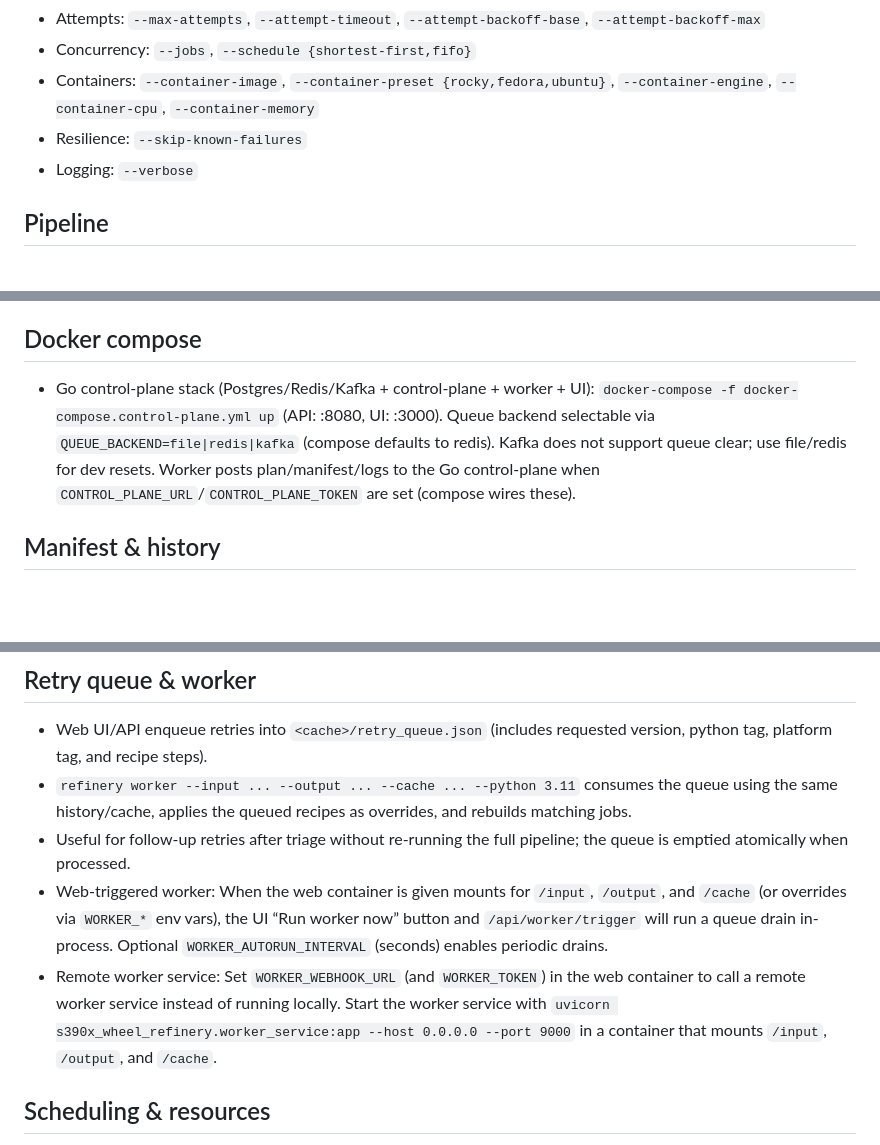
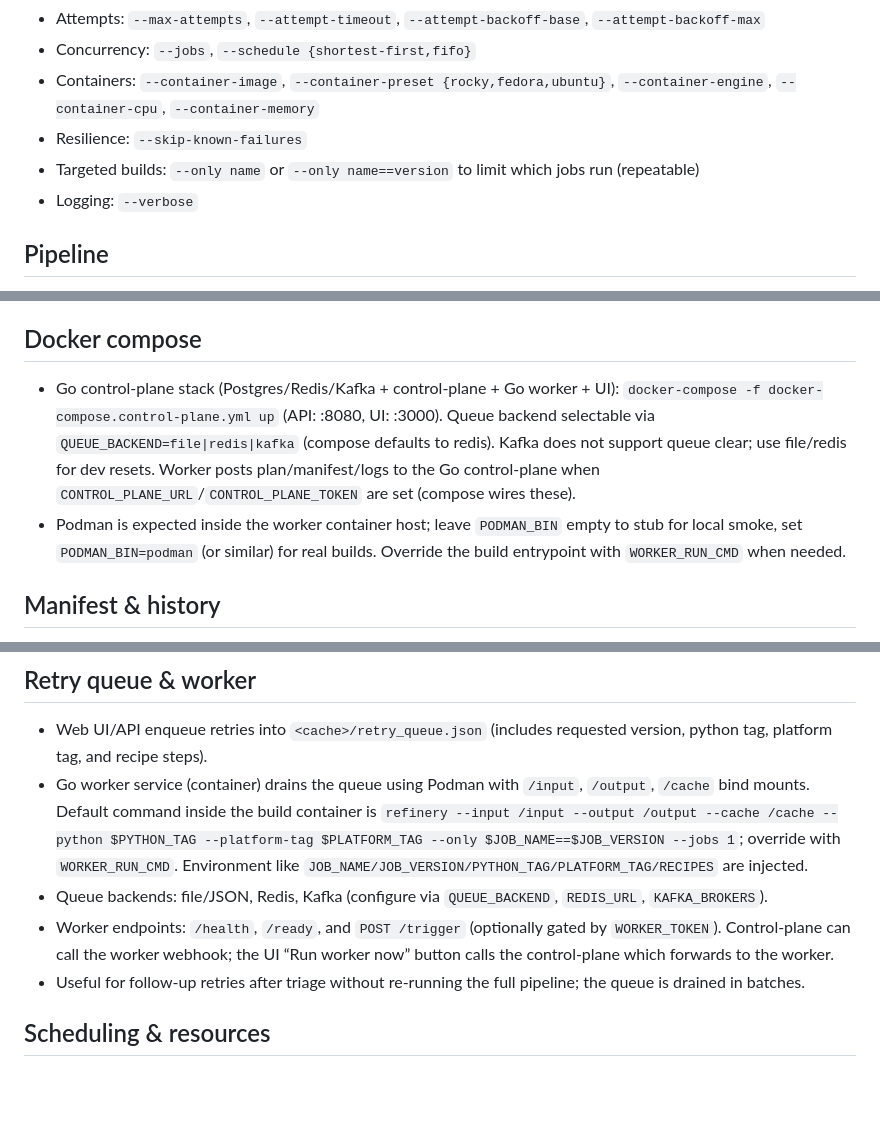
Before and after one commit to k8ika0s/s390x-wheel-refinery, a Markdown page: README.md, 3 parts joined by grey strips. Drawn GitHub-style; blank space fills up the shorter version.

Commit message:
Document go worker run command and CLI only filter

```diff
--- a/README.md
+++ b/README.md
@@ -37,6 +37,7 @@ refinery \
 - Concurrency: `--jobs`, `--schedule {shortest-first,fifo}`
 - Containers: `--container-image`, `--container-preset {rocky,fedora,ubuntu}`, `--container-engine`, `--container-cpu`, `--container-memory`
 - Resilience: `--skip-known-failures`
+- Targeted builds: `--only name` or `--only name==version` to limit which jobs run (repeatable)
 - Logging: `--verbose`
 
 ## Pipeline
@@ -62,7 +63,8 @@ refinery \
 - Token cookie helper: `POST /api/session/token?token=<WORKER_TOKEN>` sets a `worker_token` cookie for the browser, avoiding query/header injection in the UI.
 
 ## Docker compose
-- Go control-plane stack (Postgres/Redis/Kafka + control-plane + worker + UI): `docker-compose -f docker-compose.control-plane.yml up` (API: :8080, UI: :3000). Queue backend selectable via `QUEUE_BACKEND=file|redis|kafka` (compose defaults to redis). Kafka does not support queue clear; use file/redis for dev resets. Worker posts plan/manifest/logs to the Go control-plane when `CONTROL_PLANE_URL`/`CONTROL_PLANE_TOKEN` are set (compose wires these).
+- Go control-plane stack (Postgres/Redis/Kafka + control-plane + Go worker + UI): `docker-compose -f docker-compose.control-plane.yml up` (API: :8080, UI: :3000). Queue backend selectable via `QUEUE_BACKEND=file|redis|kafka` (compose defaults to redis). Kafka does not support queue clear; use file/redis for dev resets. Worker posts plan/manifest/logs to the Go control-plane when `CONTROL_PLANE_URL`/`CONTROL_PLANE_TOKEN` are set (compose wires these).
+- Podman is expected inside the worker container host; leave `PODMAN_BIN` empty to stub for local smoke, set `PODMAN_BIN=podman` (or similar) for real builds. Override the build entrypoint with `WORKER_RUN_CMD` when needed.
 
 ## Manifest & history
 - Manifest: `<output>/manifest.json` with status, path, detail, and metadata (variant, attempt, log_path, duration, hints).
@@ -77,10 +79,10 @@ refinery \
 
 ## Retry queue & worker
 - Web UI/API enqueue retries into `<cache>/retry_queue.json` (includes requested version, python tag, platform tag, and recipe steps).
-- `refinery worker --input ... --output ... --cache ... --python 3.11` consumes the queue using the same history/cache, applies the queued recipes as overrides, and rebuilds matching jobs.
-- Useful for follow-up retries after triage without re-running the full pipeline; the queue is emptied atomically when processed.
-- Web-triggered worker: When the web container is given mounts for `/input`, `/output`, and `/cache` (or overrides via `WORKER_*` env vars), the UI “Run worker now” button and `/api/worker/trigger` will run a queue drain in-process. Optional `WORKER_AUTORUN_INTERVAL` (seconds) enables periodic drains.
-- Remote worker service: Set `WORKER_WEBHOOK_URL` (and `WORKER_TOKEN`) in the web container to call a remote worker service instead of running locally. Start the worker service with `uvicorn s390x_wheel_refinery.worker_service:app --host 0.0.0.0 --port 9000` in a container that mounts `/input`, `/output`, and `/cache`.
+- Go worker service (container) drains the queue using Podman with `/input`, `/output`, `/cache` bind mounts. Default command inside the build container is `refinery --input /input --output /output --cache /cache --python $PYTHON_TAG --platform-tag $PLATFORM_TAG --only $JOB_NAME==$JOB_VERSION --jobs 1`; override with `WORKER_RUN_CMD`. Environment like `JOB_NAME/JOB_VERSION/PYTHON_TAG/PLATFORM_TAG/RECIPES` are injected.
+- Queue backends: file/JSON, Redis, Kafka (configure via `QUEUE_BACKEND`, `REDIS_URL`, `KAFKA_BROKERS`).
+- Worker endpoints: `/health`, `/ready`, and `POST /trigger` (optionally gated by `WORKER_TOKEN`). Control-plane can call the worker webhook; the UI “Run worker now” button calls the control-plane which forwards to the worker.
+- Useful for follow-up retries after triage without re-running the full pipeline; the queue is drained in batches.
 
 ## Scheduling & resources
 - Shortest-first uses recorded avg durations; FIFO available.
```
